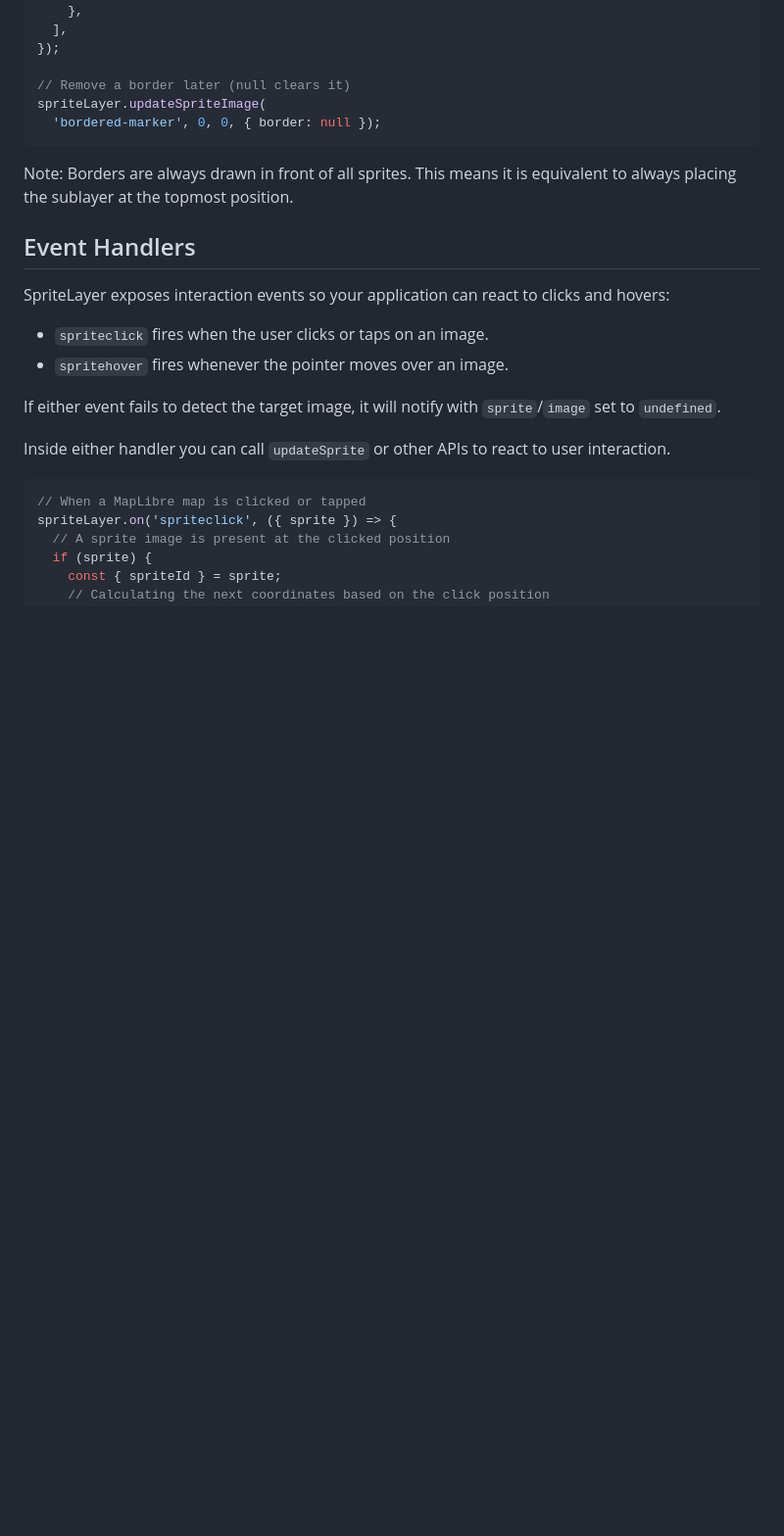
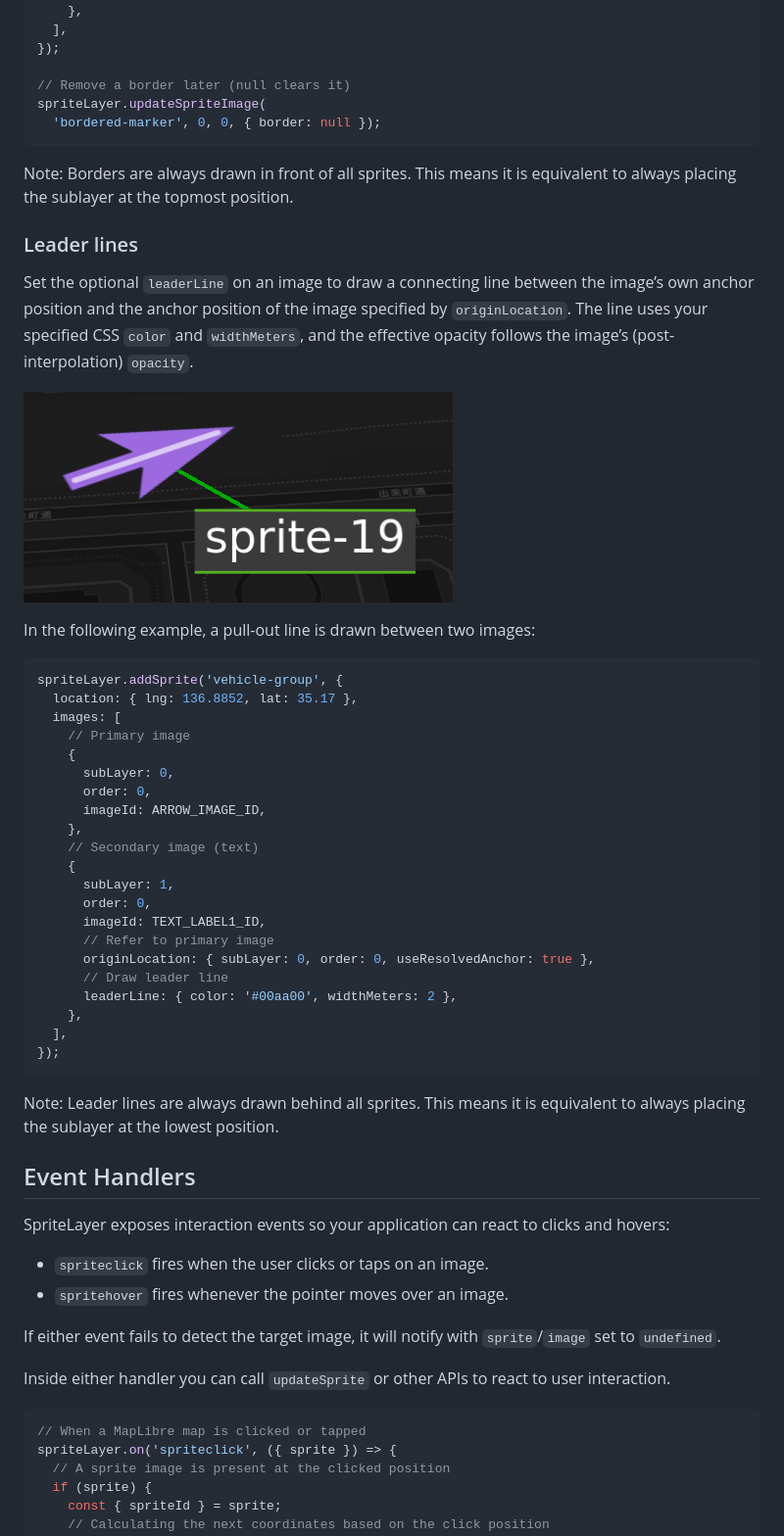
Before and after one commit to kekyo/maplibre-gl-layers, a Markdown page: README.md, the part around the change. Shown: that part at 98% size. Drawn GitHub-style; pictures changed too: images/leader-line1.png (added); blank space fills up the shorter version.

````diff
--- a/README.md
+++ b/README.md
@@ -603,6 +603,42 @@ spriteLayer.updateSpriteImage(
 Note: Borders are always drawn in front of all sprites.
 This means it is equivalent to always placing the sublayer at the topmost position.
 
+### Leader lines
+
+Set the optional `leaderLine` on an image to draw a connecting line between the image’s own anchor position and the anchor position of the image specified by `originLocation`.
+The line uses your specified CSS `color` and `widthMeters`, and the effective opacity follows the image’s (post-interpolation) `opacity`.
+
+![leader-line1](./images/leader-line1.png)
+
+In the following example, a pull-out line is drawn between two images:
+
+```typescript
+spriteLayer.addSprite('vehicle-group', {
+  location: { lng: 136.8852, lat: 35.17 },
+  images: [
+    // Primary image
+    {
+      subLayer: 0,
+      order: 0,
+      imageId: ARROW_IMAGE_ID,
+    },
+    // Secondary image (text)
+    {
+      subLayer: 1,
+      order: 0,
+      imageId: TEXT_LABEL1_ID,
+      // Refer to primary image
+      originLocation: { subLayer: 0, order: 0, useResolvedAnchor: true },
+      // Draw leader line
+      leaderLine: { color: '#00aa00', widthMeters: 2 },
+    },
+  ],
+});
+```
+
+Note: Leader lines are always drawn behind all sprites.
+This means it is equivalent to always placing the sublayer at the lowest position.
+
 ## Event Handlers
 
 SpriteLayer exposes interaction events so your application can react to clicks and hovers:
````
Also changed, not shown: README_ja.md (+36 -0 lines).
